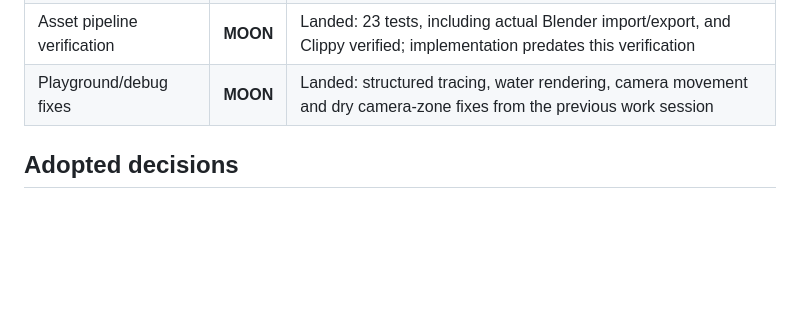
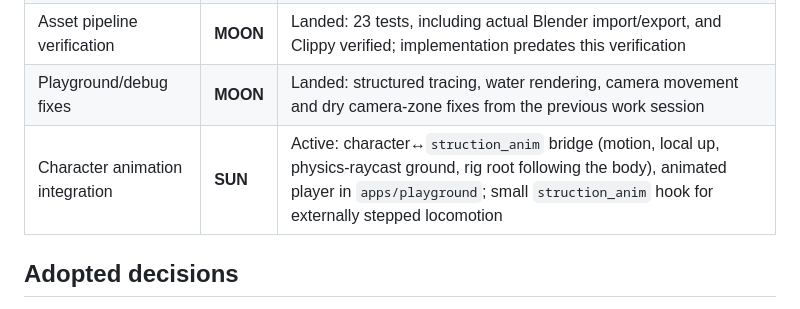
Before and after one commit to Emefedez/Struction, a Markdown page: AGENTS.md, the part around the change. GitHub-like rendering; blank space fills up the shorter version.

Commit message:
Claim character animation integration for SUN
Co-Authored-By: Claude Opus 5.5 (1M context) <noreply@anthropic.com>

```diff
--- a/AGENTS.md
+++ b/AGENTS.md
@@ -23,6 +23,7 @@ Check this table before proceeding with changes. An active claim covers only its
 | Data/world authoring hooks | **MOON** | Active: candidate-source validation in `struction_data`, scene-source provenance and preview editing in `struction_world`; integration tests |
 | Asset pipeline verification | **MOON** | Landed: 23 tests, including actual Blender import/export, and Clippy verified; implementation predates this verification |
 | Playground/debug fixes | **MOON** | Landed: structured tracing, water rendering, camera movement and dry camera-zone fixes from the previous work session |
+| Character animation integration | **SUN** | Active: character↔`struction_anim` bridge (motion, local up, physics-raycast ground, rig root following the body), animated player in `apps/playground`; small `struction_anim` hook for externally stepped locomotion |
 
 ## Adopted decisions
 
```
